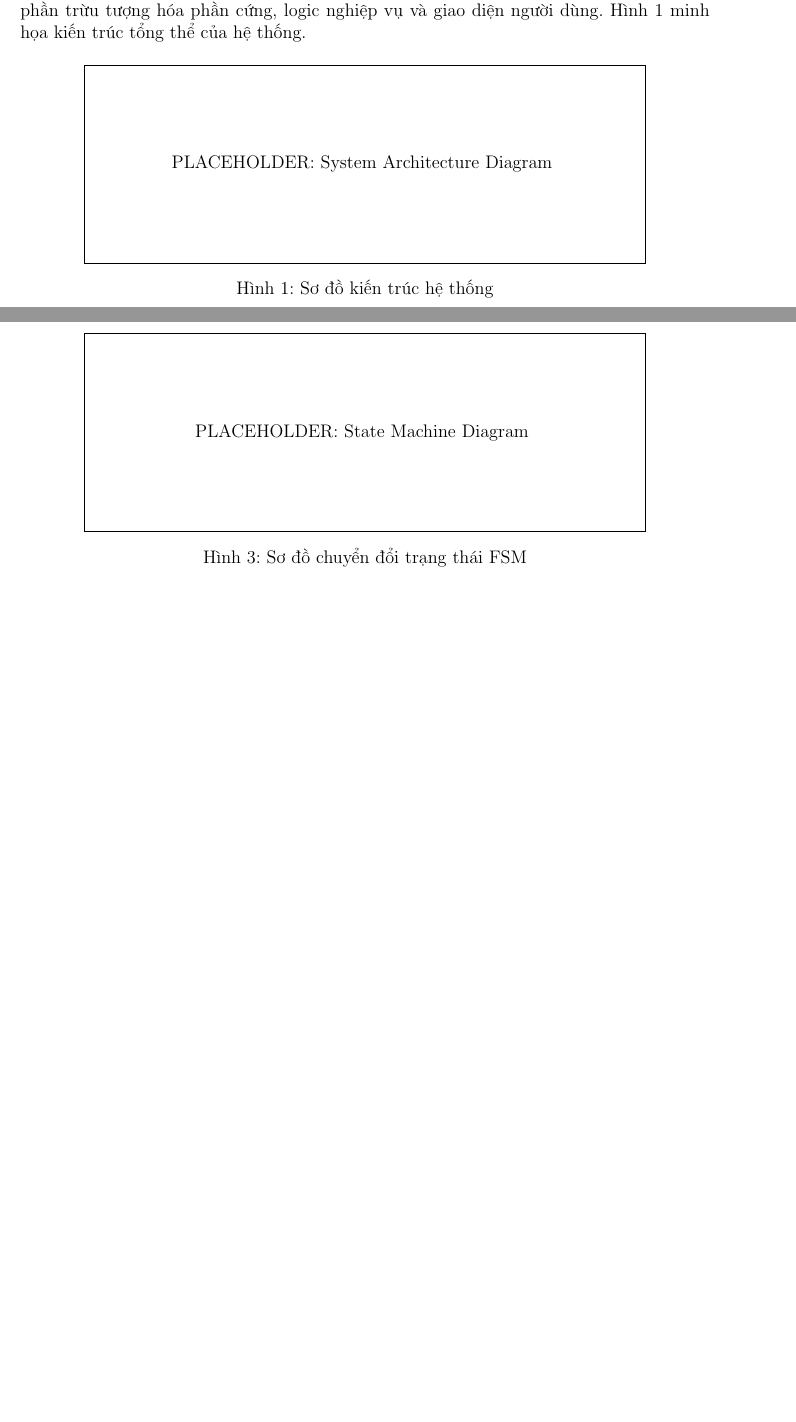
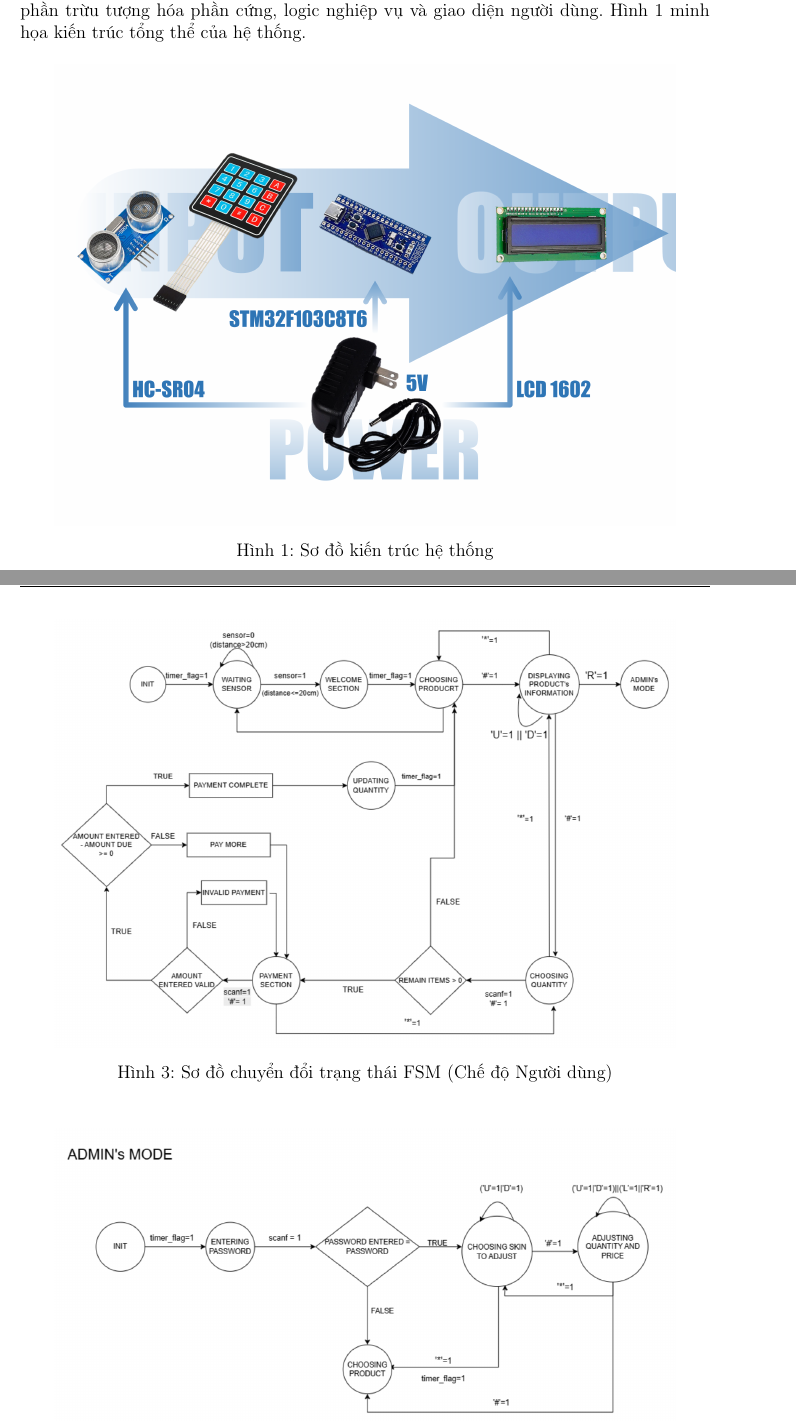
Before and after one commit to 1172005thinh/VendingMachine, a LaTeX paper (Report/main.tex): two parts of pages 10 and 23 of 67 before the commit and two parts of pages 10 and 24 of 68 after it, joined at a grey line, cut so that both start at the same text, the shorter picture padded with empty space. Compiled offline with pdfLaTeX.

Commit message:
mod: report

```diff
--- a/Report/main.tex
+++ b/Report/main.tex
@@ -197,7 +197,7 @@ Hệ thống máy bán hàng tự động tuân theo mẫu thiết kế kiến t
 
 \begin{figure}[H]
     \centering
-    \fbox{\parbox{0.8\textwidth}{\centering \vspace{2cm} PLACEHOLDER: System Architecture Diagram \vspace{2cm}}}
+    \includegraphics[width=0.9\textwidth]{../Pictures/architecture.png}
     \caption{Sơ đồ kiến trúc hệ thống}
     \label{fig:system_architecture}
 \end{figure}
@@ -773,9 +773,16 @@ Các chuyển đổi trạng thái tuân theo các đường dẫn chính sau:
 
 \begin{figure}[H]
     \centering
-    \fbox{\parbox{0.8\textwidth}{\centering \vspace{2cm} PLACEHOLDER: State Machine Diagram \vspace{2cm}}}
-    \caption{Sơ đồ chuyển đổi trạng thái FSM}
+    \includegraphics[width=0.9\textwidth]{../Pictures/fsm.png}
+    \caption{Sơ đồ chuyển đổi trạng thái FSM (Chế độ Người dùng)}
     \label{fig:fsm_diagram}
+\end{figure}
+
+\begin{figure}[H]
+    \centering
+    \includegraphics[width=0.9\textwidth]{../Pictures/fsmAdmin.png}
+    \caption{Sơ đồ chuyển đổi trạng thái FSM (Chế độ Quản trị)}
+    \label{fig:fsm_admin_diagram}
 \end{figure}
 
 \textbf{Luồng Giao dịch Bình thường:}
```
Also changed, not shown: Pictures/architecture.png (added), Pictures/fsm.png (added), Pictures/fsmAdmin.png (added), 1 other file.
